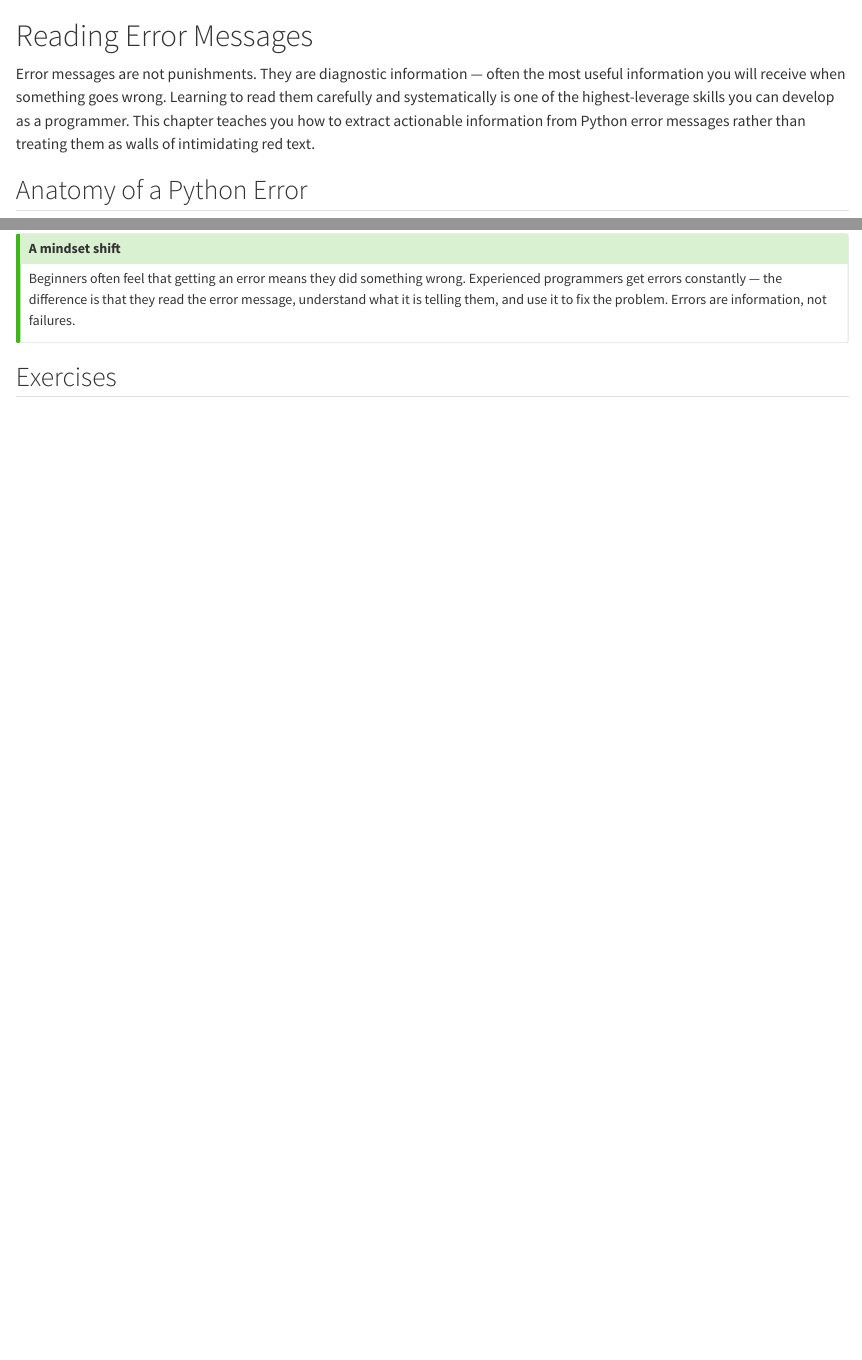
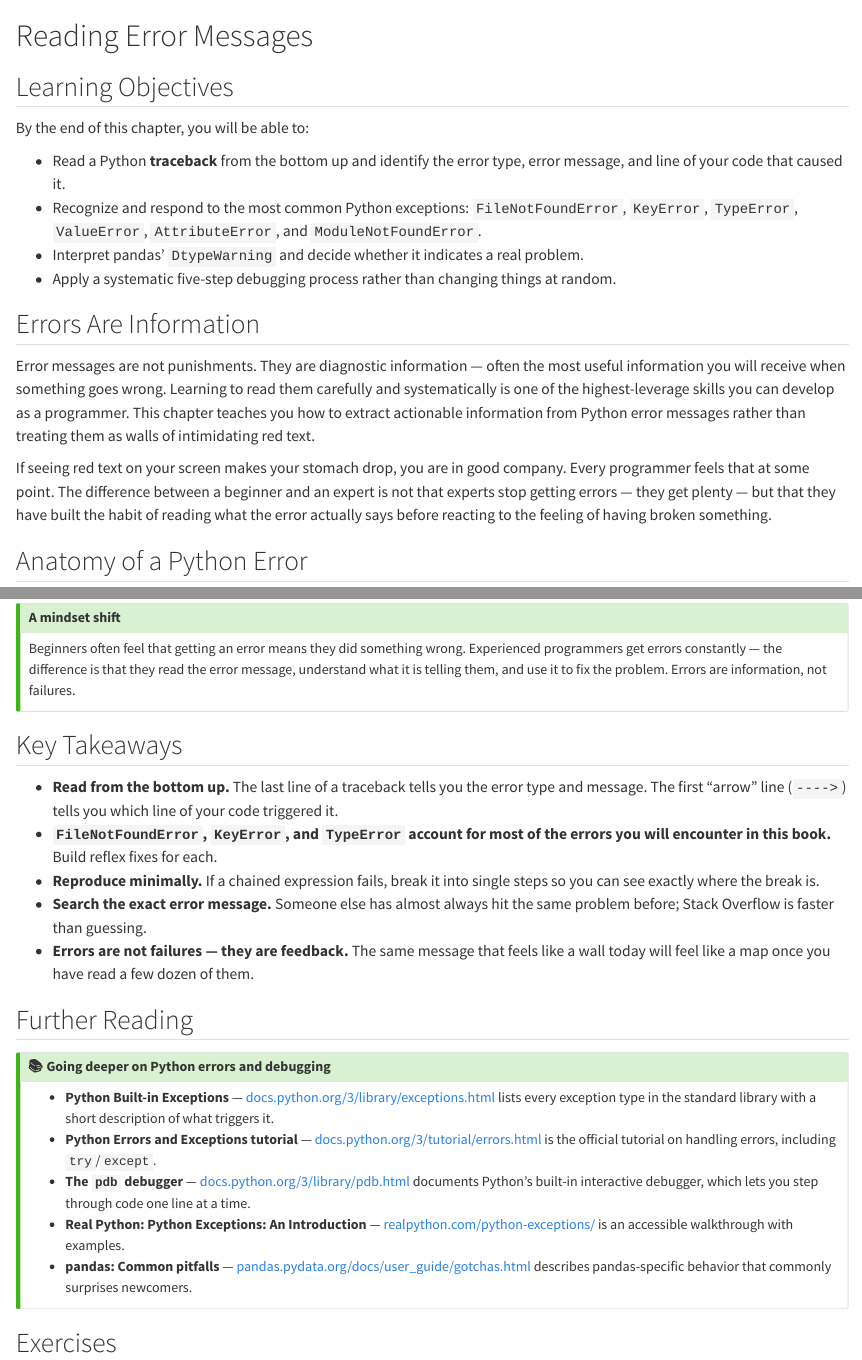
Before and after one commit to cuinfoscience/Information-Exploration-Book, a Quarto document (ch-errors.qmd): the page in a window 1100 px wide, from its top, and a second part further down, joined at a grey line. Rendered offline with R 4.5, knitr and Pandoc in place of Quarto, with nearby package versions.

Commit message:
improve: ch-errors voice, structure, and documentation links
Add Learning Objectives, Key Takeaways, and Further Reading sections to
the existing traceback chapter. Add normalizing statement about errors
being feedback rather than failures. Hyperlink Python Built-in Exceptions
docs, pdb debugger, and pandas gotchas guide.

https://claude.ai/code/session_016NixG1kTZB4avnPoZTuogS

```diff
--- a/ch-errors.qmd
+++ b/ch-errors.qmd
@@ -1,6 +1,19 @@
 # Reading Error Messages {#sec-errors}
 
+## Learning Objectives
+
+By the end of this chapter, you will be able to:
+
+- Read a Python **traceback** from the bottom up and identify the error type, error message, and line of your code that caused it.
+- Recognize and respond to the most common Python exceptions: `FileNotFoundError`, `KeyError`, `TypeError`, `ValueError`, `AttributeError`, and `ModuleNotFoundError`.
+- Interpret pandas' `DtypeWarning` and decide whether it indicates a real problem.
+- Apply a systematic five-step debugging process rather than changing things at random.
+
+## Errors Are Information
+
 Error messages are not punishments. They are diagnostic information — often the most useful information you will receive when something goes wrong. Learning to read them carefully and systematically is one of the highest-leverage skills you can develop as a programmer. This chapter teaches you how to extract actionable information from Python error messages rather than treating them as walls of intimidating red text.
+
+If seeing red text on your screen makes your stomach drop, you are in good company. Every programmer feels that at some point. The difference between a beginner and an expert is not that experts stop getting errors — they get plenty — but that they have built the habit of reading what the error actually says before reacting to the feeling of having broken something.
 
 ## Anatomy of a Python Error
 
@@ -111,6 +124,26 @@ When you encounter an error, resist the urge to randomly change things and re-ru
 Beginners often feel that getting an error means they did something wrong. Experienced programmers get errors constantly — the difference is that they read the error message, understand what it is telling them, and use it to fix the problem. Errors are information, not failures.
 :::
 
+## Key Takeaways
+
+- **Read from the bottom up.** The last line of a traceback tells you the error type and message. The first "arrow" line (`---->`) tells you which line of your code triggered it.
+- **`FileNotFoundError`, `KeyError`, and `TypeError` account for most of the errors you will encounter in this book.** Build reflex fixes for each.
+- **Reproduce minimally.** If a chained expression fails, break it into single steps so you can see exactly where the break is.
+- **Search the exact error message.** Someone else has almost always hit the same problem before; Stack Overflow is faster than guessing.
+- **Errors are not failures — they are feedback.** The same message that feels like a wall today will feel like a map once you have read a few dozen of them.
+
+## Further Reading
+
+::: {.callout-tip collapse="true"}
+## 📚 Going deeper on Python errors and debugging
+
+- **Python Built-in Exceptions** — [docs.python.org/3/library/exceptions.html](https://docs.python.org/3/library/exceptions.html) lists every exception type in the standard library with a short description of what triggers it.
+- **Python Errors and Exceptions tutorial** — [docs.python.org/3/tutorial/errors.html](https://docs.python.org/3/tutorial/errors.html) is the official tutorial on handling errors, including `try`/`except`.
+- **The `pdb` debugger** — [docs.python.org/3/library/pdb.html](https://docs.python.org/3/library/pdb.html) documents Python's built-in interactive debugger, which lets you step through code one line at a time.
+- **Real Python: Python Exceptions: An Introduction** — [realpython.com/python-exceptions/](https://realpython.com/python-exceptions/) is an accessible walkthrough with examples.
+- **pandas: Common pitfalls** — [pandas.pydata.org/docs/user_guide/gotchas.html](https://pandas.pydata.org/docs/user_guide/gotchas.html) describes pandas-specific behavior that commonly surprises newcomers.
+:::
+
 ## Exercises
 
 ::: {.callout-note collapse="true"}
```
